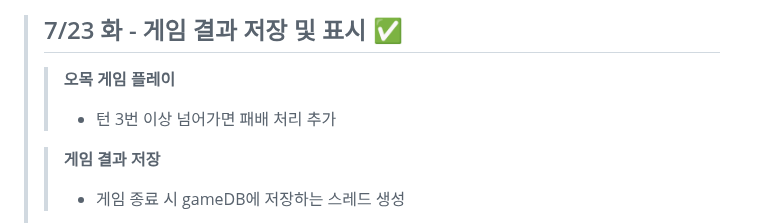
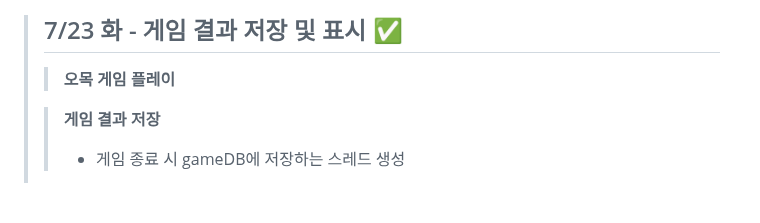
Before and after one commit to yujinS0/Omok-Game, a Markdown page: README.md, the part around the change. Drawn GitHub-style; blank space fills up the shorter version.

```diff
--- a/README.md
+++ b/README.md
@@ -44,7 +44,6 @@
 
 > ## 7/23 화 - 게임 결과 저장 및 표시 ✅
 >> **오목 게임 플레이**
->> * 턴 3번 이상 넘어가면 패배 처리 추가
 >
 >> **게임 결과 저장**
 >> * 게임 종료 시 gameDB에 저장하는 스레드 생성
```
